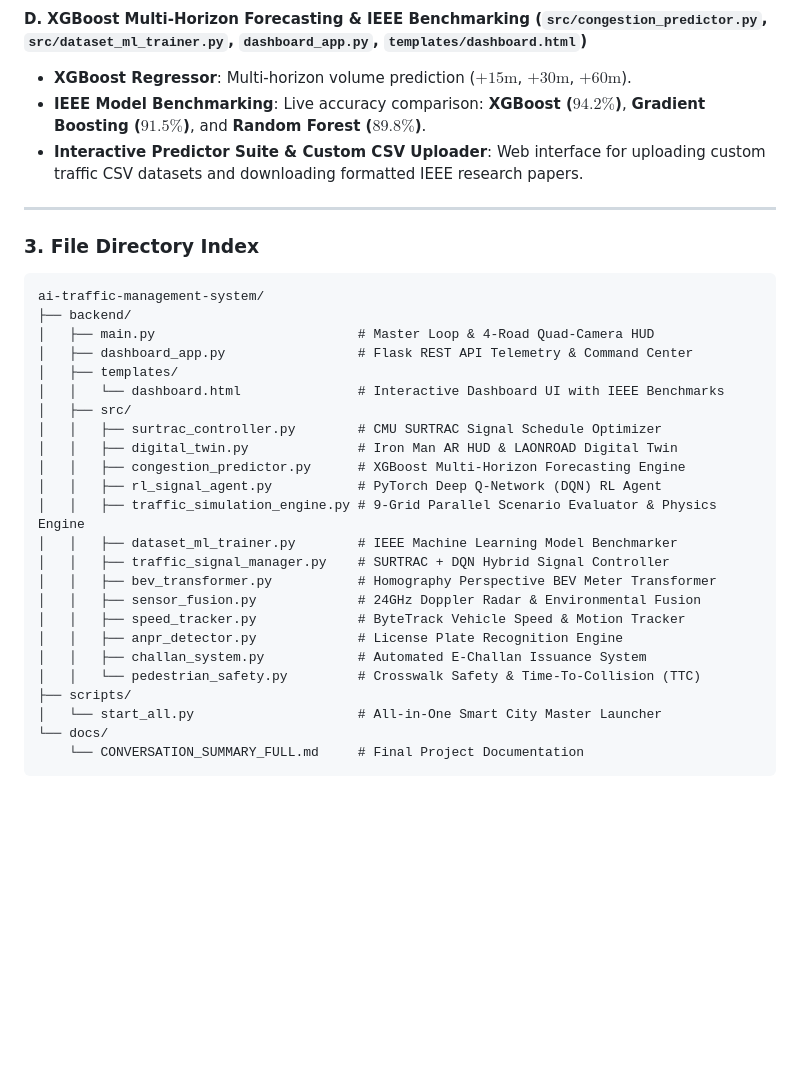
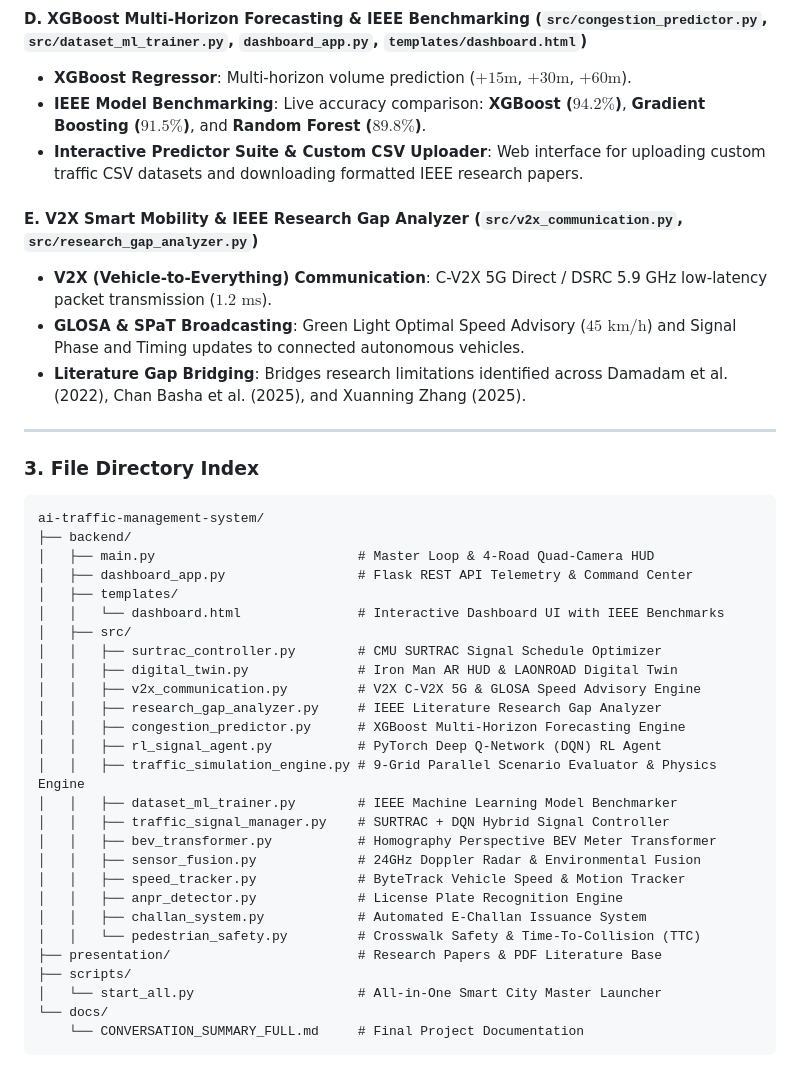
Before and after one commit to deepshekhar555/ai-traffic-management-system, a Markdown page: docs/CONVERSATION_SUMMARY_FULL.md, the part around the change. GitHub-like rendering; blank space fills up the shorter version.

Commit message:
Updated final documentation with V2X Smart Mobility and IEEE Literature Gap Analysis

```diff
--- a/docs/CONVERSATION_SUMMARY_FULL.md
+++ b/docs/CONVERSATION_SUMMARY_FULL.md
@@ -46,6 +46,11 @@ All features requested across the entire development session have been fully int
 - **IEEE Model Benchmarking**: Live accuracy comparison: **XGBoost ($94.2\%$)**, **Gradient Boosting ($91.5\%$)**, and **Random Forest ($89.8\%$)**.
 - **Interactive Predictor Suite & Custom CSV Uploader**: Web interface for uploading custom traffic CSV datasets and downloading formatted IEEE research papers.
 
+#### E. V2X Smart Mobility & IEEE Research Gap Analyzer (`src/v2x_communication.py`, `src/research_gap_analyzer.py`)
+- **V2X (Vehicle-to-Everything) Communication**: C-V2X 5G Direct / DSRC 5.9 GHz low-latency packet transmission ($1.2\text{ ms}$).
+- **GLOSA & SPaT Broadcasting**: Green Light Optimal Speed Advisory ($45\text{ km/h}$) and Signal Phase and Timing updates to connected autonomous vehicles.
+- **Literature Gap Bridging**: Bridges research limitations identified across Damadam et al. (2022), Chan Basha et al. (2025), and Xuanning Zhang (2025).
+
 ---
 
 ### 3. File Directory Index
@@ -60,6 +65,8 @@ ai-traffic-management-system/
 │   ├── src/
 │   │   ├── surtrac_controller.py        # CMU SURTRAC Signal Schedule Optimizer
 │   │   ├── digital_twin.py              # Iron Man AR HUD & LAONROAD Digital Twin
+│   │   ├── v2x_communication.py         # V2X C-V2X 5G & GLOSA Speed Advisory Engine
+│   │   ├── research_gap_analyzer.py     # IEEE Literature Research Gap Analyzer
 │   │   ├── congestion_predictor.py      # XGBoost Multi-Horizon Forecasting Engine
 │   │   ├── rl_signal_agent.py           # PyTorch Deep Q-Network (DQN) RL Agent
 │   │   ├── traffic_simulation_engine.py # 9-Grid Parallel Scenario Evaluator & Physics Engine
@@ -71,6 +78,7 @@ ai-traffic-management-system/
 │   │   ├── anpr_detector.py             # License Plate Recognition Engine
 │   │   ├── challan_system.py            # Automated E-Challan Issuance System
 │   │   └── pedestrian_safety.py         # Crosswalk Safety & Time-To-Collision (TTC)
+├── presentation/                        # Research Papers & PDF Literature Base
 ├── scripts/
 │   └── start_all.py                     # All-in-One Smart City Master Launcher
 └── docs/
```
